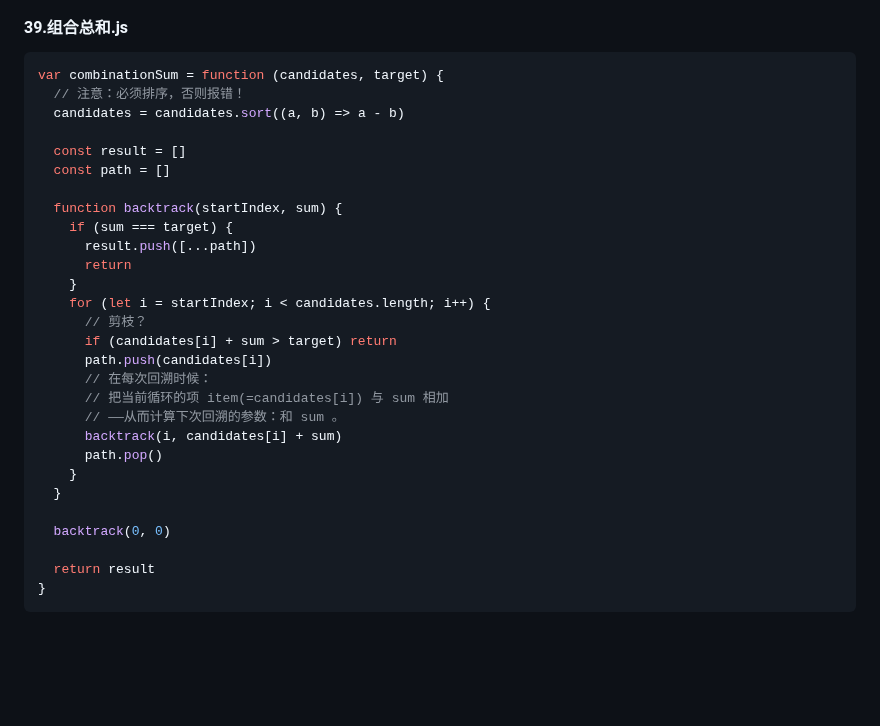
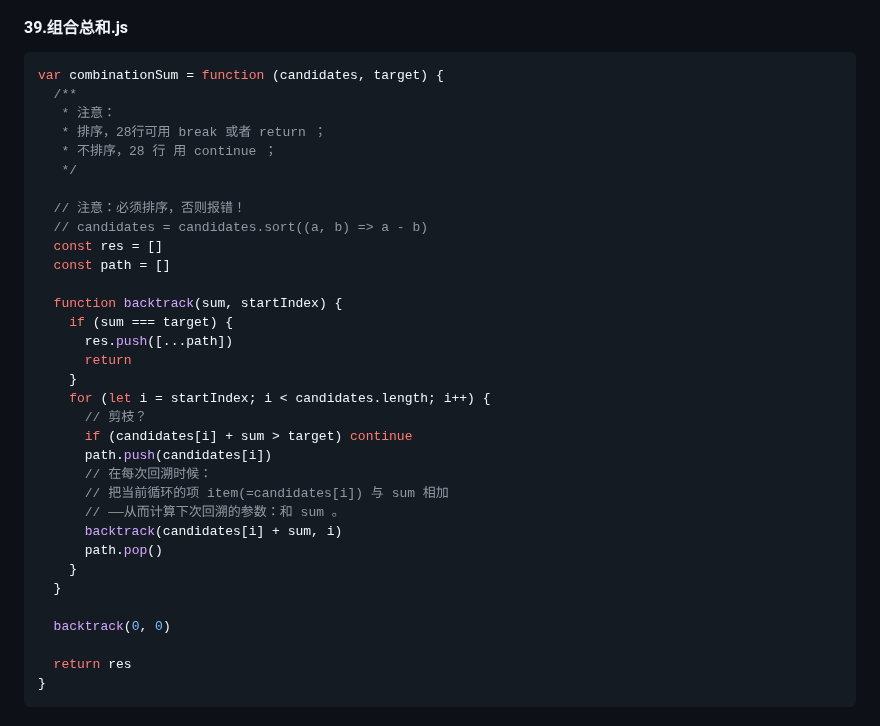
Before and after one commit to djsz3y/zhaowa-study-notes, a Markdown page: assault_course/algorithm-luyi/algorithm-3.md, the part around the change. Rendered like a GitHub page; blank space fills up the shorter version.

````diff
--- a/assault_course/algorithm-luyi/algorithm-3.md
+++ b/assault_course/algorithm-luyi/algorithm-3.md
@@ -362,32 +362,37 @@ var combine = function (n, k) {
 
 ```js
 var combinationSum = function (candidates, target) {
+  /**
+   * 注意：
+   * 排序，28行可用 break 或者 return ；
+   * 不排序，28 行 用 continue ；
+   */
+
   // 注意：必须排序，否则报错！
-  candidates = candidates.sort((a, b) => a - b)
-
-  const result = []
+  // candidates = candidates.sort((a, b) => a - b)
+  const res = []
   const path = []
 
-  function backtrack(startIndex, sum) {
+  function backtrack(sum, startIndex) {
     if (sum === target) {
-      result.push([...path])
+      res.push([...path])
       return
     }
     for (let i = startIndex; i < candidates.length; i++) {
       // 剪枝？
-      if (candidates[i] + sum > target) return
+      if (candidates[i] + sum > target) continue
       path.push(candidates[i])
       // 在每次回溯时候：
       // 把当前循环的项 item(=candidates[i]) 与 sum 相加
       // ——从而计算下次回溯的参数：和 sum 。
-      backtrack(i, candidates[i] + sum)
+      backtrack(candidates[i] + sum, i)
       path.pop()
     }
   }
 
   backtrack(0, 0)
 
-  return result
+  return res
 }
 ```
 
````
